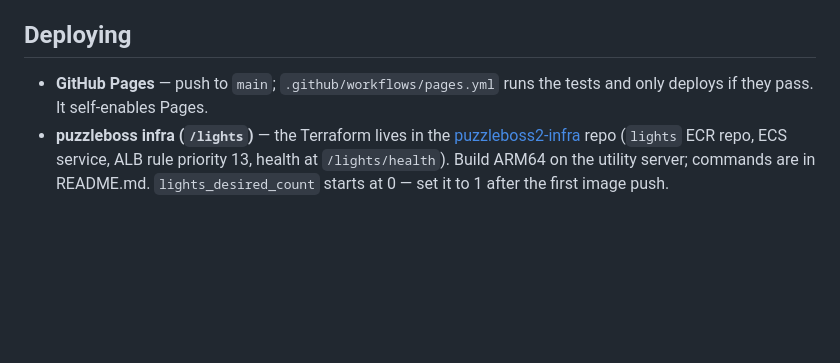
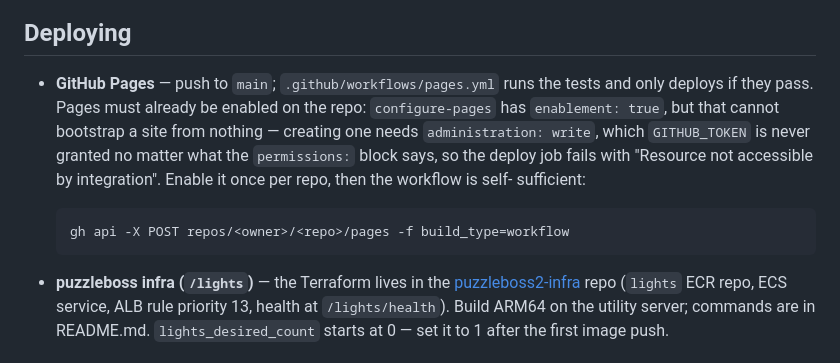
Before and after one commit to benoc617/logiclights, a Markdown page: CLAUDE.md, the part around the change. Rendered like a GitHub page; blank space fills up the shorter version.

````diff
--- a/CLAUDE.md
+++ b/CLAUDE.md
@@ -131,7 +131,17 @@ interesting internal signal group with `c.addBus('CARRY', nets)`.
 ## Deploying
 
 - **GitHub Pages** — push to `main`; `.github/workflows/pages.yml` runs the
-  tests and only deploys if they pass. It self-enables Pages.
+  tests and only deploys if they pass. Pages must already be enabled on the
+  repo: `configure-pages` has `enablement: true`, but that cannot bootstrap
+  a site from nothing — creating one needs `administration: write`, which
+  `GITHUB_TOKEN` is never granted no matter what the `permissions:` block
+  says, so the deploy job fails with "Resource not accessible by
+  integration". Enable it once per repo, then the workflow is self-
+  sufficient:
+
+  ```bash
+  gh api -X POST repos/<owner>/<repo>/pages -f build_type=workflow
+  ```
 - **puzzleboss infra (`/lights`)** — the Terraform lives in the
   [puzzleboss2-infra](https://github.com/bigjimmy/puzzleboss2-infra) repo
   (`lights` ECR repo, ECS service, ALB rule priority 13, health at
````
Also changed, not shown: docs/ROADMAP.md (+5 -2 lines).
